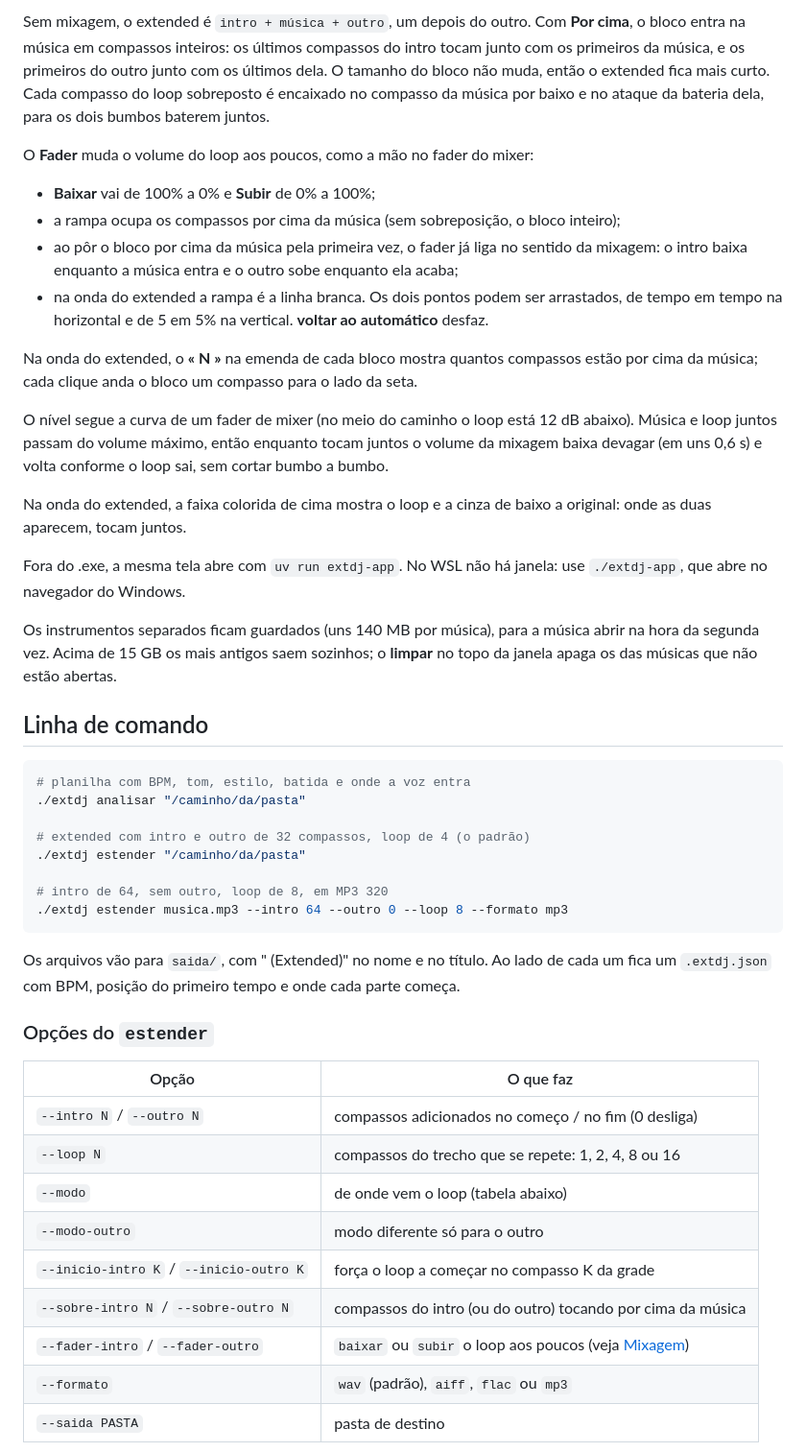
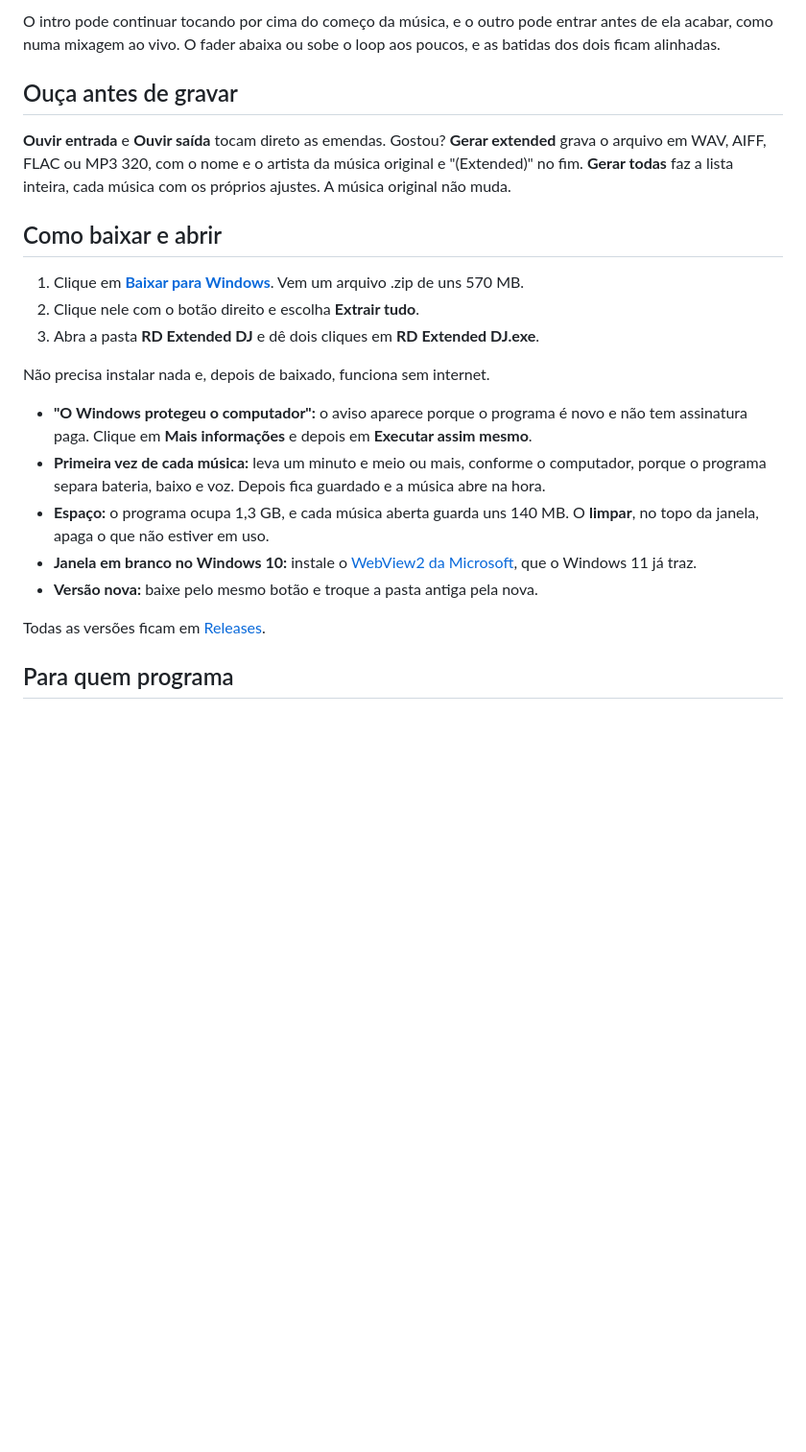
Before and after one commit to rmgladius/rd-extended-dj, a Markdown page: README.md, the part around one of its changes. Shown at 96% size. Rendered like a GitHub page; blank space fills up the shorter version.

````diff
--- a/README.md
+++ b/README.md
@@ -52,64 +54,35 @@ No Windows, o `RD Extended DJ.exe` (veja [Gerar o .exe](#gerar-o-exe)) abre dire
 
-Sem mixagem, o extended é `intro + música + outro`, um depois do outro. Com **Por cima**, o
-bloco entra na música em compassos inteiros: os últimos compassos do intro tocam junto com
-os primeiros da música, e os primeiros do outro junto com os últimos dela. O tamanho do
-bloco não muda, então o extended fica mais curto. Cada compasso do loop sobreposto é
-encaixado no compasso da música por baixo e no ataque da bateria dela, para os dois bumbos
-baterem juntos.
+O intro pode continuar tocando por cima do começo da música, e o outro pode entrar antes de ela acabar,
+como numa mixagem ao vivo. O fader abaixa ou sobe o loop aos poucos, e as batidas dos dois ficam
+alinhadas.
 
-O **Fader** muda o volume do loop aos poucos, como a mão no fader do mixer:
+## Ouça antes de gravar
 
-- **Baixar** vai de 100% a 0% e **Subir** de 0% a 100%;
-- a rampa ocupa os compassos por cima da música (sem sobreposição, o bloco inteiro);
-- ao pôr o bloco por cima da música pela primeira vez, o fader já liga no sentido da
-  mixagem: o intro baixa enquanto a música entra e o outro sobe enquanto ela acaba;
-- na onda do extended a rampa é a linha branca. Os dois pontos podem ser arrastados, de
-  tempo em tempo na horizontal e de 5 em 5% na vertical. **voltar ao automático** desfaz.
+**Ouvir entrada** e **Ouvir saída** tocam direto as emendas. Gostou? **Gerar extended** grava o arquivo
+em WAV, AIFF, FLAC ou MP3 320, com o nome e o artista da música original e "(Extended)" no fim. **Gerar
+todas** faz a lista inteira, cada música com os próprios ajustes. A música original não muda.
 
-Na onda do extended, o **« N »** na emenda de cada bloco mostra quantos compassos estão
-por cima da música; cada clique anda o bloco um compasso para o lado da seta.
+## Como baixar e abrir
 
-O nível segue a curva de um fader de mixer (no meio do caminho o loop está 12 dB abaixo).
-Música e loop juntos passam do volume máximo, então enquanto tocam juntos o volume da
-mixagem baixa devagar (em uns 0,6 s) e volta conforme o loop sai, sem cortar bumbo a bumbo.
+1. Clique em [**Baixar para Windows**](https://github.com/rmgladius/rd-extended-dj/releases/latest/download/RD-Extended-DJ-Windows.zip).
+   Vem um arquivo .zip de uns 570 MB.
+2. Clique nele com o botão direito e escolha **Extrair tudo**.
+3. Abra a pasta **RD Extended DJ** e dê dois cliques em **RD Extended DJ.exe**.
 
-Na onda do extended, a faixa colorida de cima mostra o loop e a cinza de baixo a original:
-onde as duas aparecem, tocam juntos.
+Não precisa instalar nada e, depois de baixado, funciona sem internet.
 
-Fora do .exe, a mesma tela abre com `uv run extdj-app`. No WSL não há janela: use
-`./extdj-app`, que abre no navegador do Windows.
+- **"O Windows protegeu o computador":** o aviso aparece porque o programa é novo e não tem assinatura
+  paga. Clique em **Mais informações** e depois em **Executar assim mesmo**.
+- **Primeira vez de cada música:** leva um minuto e meio ou mais, conforme o computador, porque o
+  programa separa bateria, baixo e voz. Depois fica guardado e a música abre na hora.
+- **Espaço:** o programa ocupa 1,3 GB, e cada música aberta guarda uns 140 MB. O **limpar**, no topo
+  da janela, apaga o que não estiver em uso.
+- **Janela em branco no Windows 10:** instale o
+  [WebView2 da Microsoft](https://developer.microsoft.com/microsoft-edge/webview2/), que o Windows 11
+  já traz.
+- **Versão nova:** baixe pelo mesmo botão e troque a pasta antiga pela nova.
 
-Os instrumentos separados ficam guardados (uns 140 MB por música), para a música abrir
-na hora da segunda vez. Acima de 15 GB os mais antigos saem sozinhos; o **limpar** no topo
-da janela apaga os das músicas que não estão abertas.
+Todas as versões ficam em [Releases](https://github.com/rmgladius/rd-extended-dj/releases).
 
-## Linha de comando
+## Para quem programa
 
-```bash
-# planilha com BPM, tom, estilo, batida e onde a voz entra
-./extdj analisar "/caminho/da/pasta"
-
-# extended com intro e outro de 32 compassos, loop de 4 (o padrão)
-./extdj estender "/caminho/da/pasta"
-
-# intro de 64, sem outro, loop de 8, em MP3 320
-./extdj estender musica.mp3 --intro 64 --outro 0 --loop 8 --formato mp3
-```
-
-Os arquivos vão para `saida/`, com " (Extended)" no nome e no título. Ao lado de cada
-um fica um `.extdj.json` com BPM, posição do primeiro tempo e onde cada parte começa.
-
-### Opções do `estender`
-
-| Opção | O que faz |
-|---|---|
-| `--intro N` / `--outro N` | compassos adicionados no começo / no fim (0 desliga) |
-| `--loop N` | compassos do trecho que se repete: 1, 2, 4, 8 ou 16 |
-| `--modo` | de onde vem o loop (tabela abaixo) |
-| `--modo-outro` | modo diferente só para o outro |
-| `--inicio-intro K` / `--inicio-outro K` | força o loop a começar no compasso K da grade |
-| `--sobre-intro N` / `--sobre-outro N` | compassos do intro (ou do outro) tocando por cima da música |
-| `--fader-intro` / `--fader-outro` | `baixar` ou `subir` o loop aos poucos (veja [Mixagem](#mixagem)) |
-| `--formato` | `wav` (padrão), `aiff`, `flac` ou `mp3` |
-| `--saida PASTA` | pasta de destino |
-
````
Also changed, not shown: other parts of README.md (+45 -114 lines), docs/COMO-FUNCIONA.md (added, +209 -0 lines), docs/imagens/ajustes.png (added), docs/imagens/capa.png (added), docs/imagens/leitura.png (added), docs/imagens/mixagem.png (added), 14 other files.
